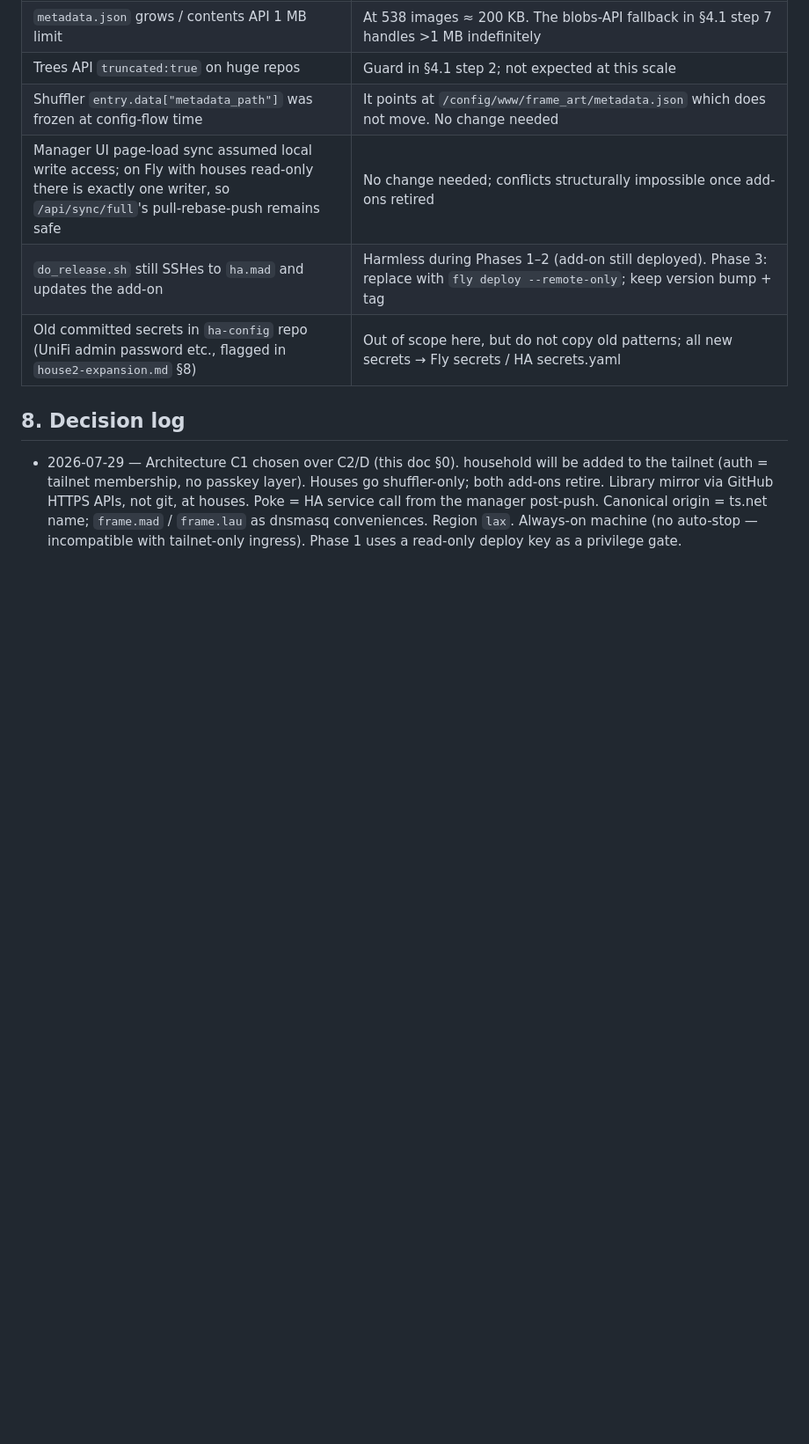
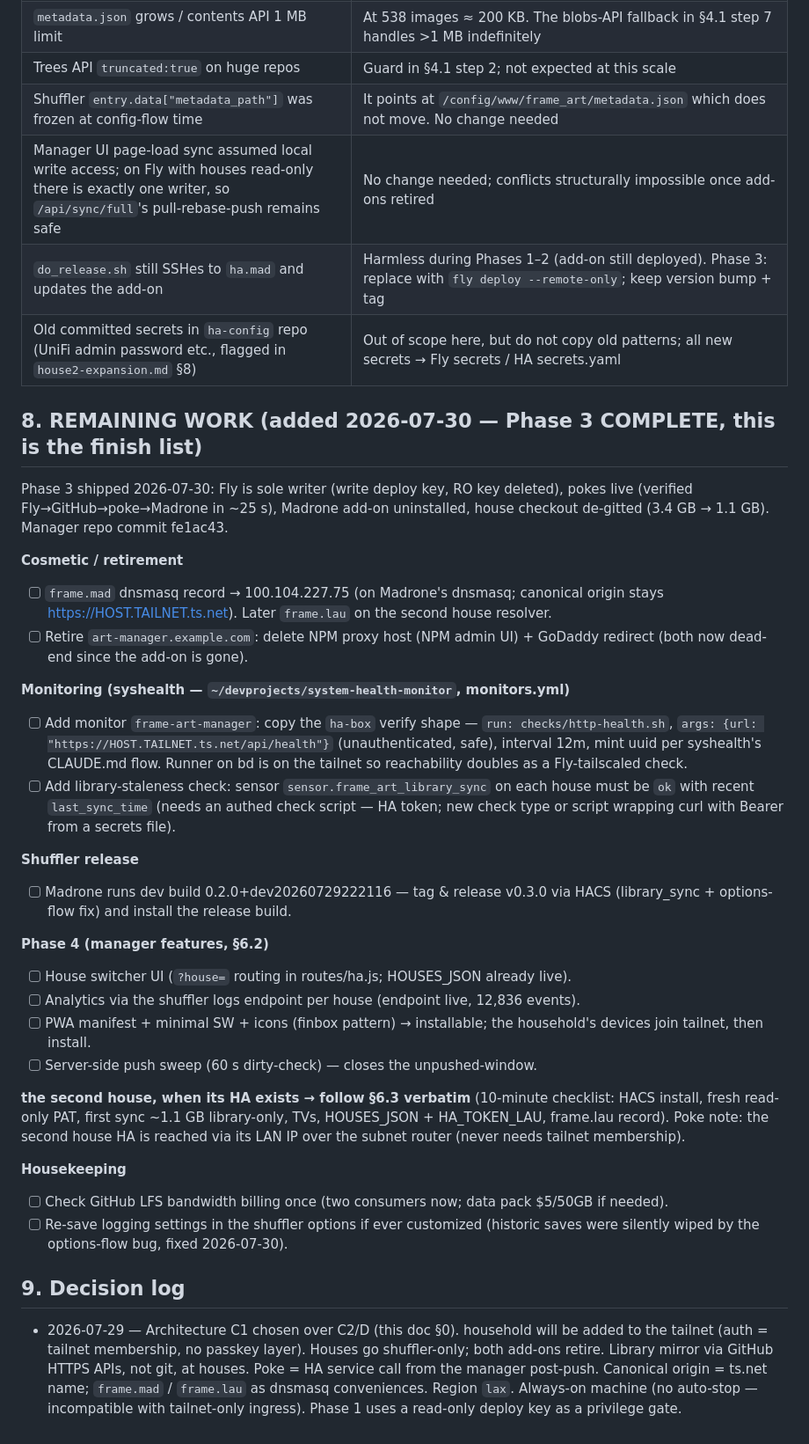
Before and after one commit to billyfw/ha-frame-art-manager, a Markdown page: docs/MULTI_HOME_PLAN.md, the part around the change. Shown at 88% size. GitHub-like rendering; blank space fills up the shorter version.

Commit message:
docs: Phase 3 complete — remaining-work finish list (§8)
Co-Authored-By: Claude Fable 5 <noreply@anthropic.com>
Claude-Session: https://claude.ai/code/session_019XPpZUDb75qC86upVGx3Rm

```diff
--- a/docs/MULTI_HOME_PLAN.md
+++ b/docs/MULTI_HOME_PLAN.md
@@ -524,7 +524,49 @@ Env `HOUSES_JSON` (Fly secret or fly.toml env), e.g.:
 | `do_release.sh` still SSHes to `ha.mad` and updates the add-on | Harmless during Phases 1–2 (add-on still deployed). Phase 3: replace with `fly deploy --remote-only`; keep version bump + tag |
 | Old committed secrets in `ha-config` repo (UniFi admin password etc., flagged in `house2-expansion.md` §8) | Out of scope here, but do not copy old patterns; all new secrets → Fly secrets / HA secrets.yaml |
 
-## 8. Decision log
+## 8. REMAINING WORK (added 2026-07-30 — Phase 3 COMPLETE, this is the finish list)
+
+Phase 3 shipped 2026-07-30: Fly is sole writer (write deploy key, RO key deleted),
+pokes live (verified Fly→GitHub→poke→Madrone in ~25 s), Madrone add-on uninstalled,
+house checkout de-gitted (3.4 GB → 1.1 GB). Manager repo commit fe1ac43.
+
+**Cosmetic / retirement**
+- [ ] `frame.mad` dnsmasq record → 100.104.227.75 (on Madrone's dnsmasq; canonical
+      origin stays https://HOST.TAILNET.ts.net). Later `frame.lau` on the second house resolver.
+- [ ] Retire `art-manager.example.com`: delete NPM proxy host (NPM admin UI) + GoDaddy
+      redirect (both now dead-end since the add-on is gone).
+
+**Monitoring (syshealth — `~/devprojects/system-health-monitor`, monitors.yml)**
+- [ ] Add monitor `frame-art-manager`: copy the `ha-box` verify shape —
+      `run: checks/http-health.sh`, `args: {url: "https://HOST.TAILNET.ts.net/api/health"}`
+      (unauthenticated, safe), interval 12m, mint uuid per syshealth's CLAUDE.md flow.
+      Runner on bd is on the tailnet so reachability doubles as a Fly-tailscaled check.
+- [ ] Add library-staleness check: sensor `sensor.frame_art_library_sync` on each house
+      must be `ok` with recent `last_sync_time` (needs an authed check script — HA token;
+      new check type or script wrapping curl with Bearer from a secrets file).
+
+**Shuffler release**
+- [ ] Madrone runs dev build 0.2.0+dev20260729222116 — tag & release v0.3.0 via HACS
+      (library_sync + options-flow fix) and install the release build.
+
+**Phase 4 (manager features, §6.2)**
+- [ ] House switcher UI (`?house=` routing in routes/ha.js; HOUSES_JSON already live).
+- [ ] Analytics via the shuffler logs endpoint per house (endpoint live, 12,836 events).
+- [ ] PWA manifest + minimal SW + icons (finbox pattern) → installable; the household's
+      devices join tailnet, then install.
+- [ ] Server-side push sweep (60 s dirty-check) — closes the unpushed-window.
+
+**the second house, when its HA exists → follow §6.3 verbatim** (10-minute checklist: HACS install,
+fresh read-only PAT, first sync ~1.1 GB library-only, TVs, HOUSES_JSON + HA_TOKEN_LAU,
+frame.lau record). Poke note: the second house HA is reached via its LAN IP over the subnet router
+(never needs tailnet membership).
+
+**Housekeeping**
+- [ ] Check GitHub LFS bandwidth billing once (two consumers now; data pack $5/50GB if needed).
+- [ ] Re-save logging settings in the shuffler options if ever customized (historic saves
+      were silently wiped by the options-flow bug, fixed 2026-07-30).
+
+## 9. Decision log
 
 - 2026-07-29 — Architecture C1 chosen over C2/D (this doc §0). household will be added to
   the tailnet (auth = tailnet membership, no passkey layer). Houses go shuffler-only; both
```
